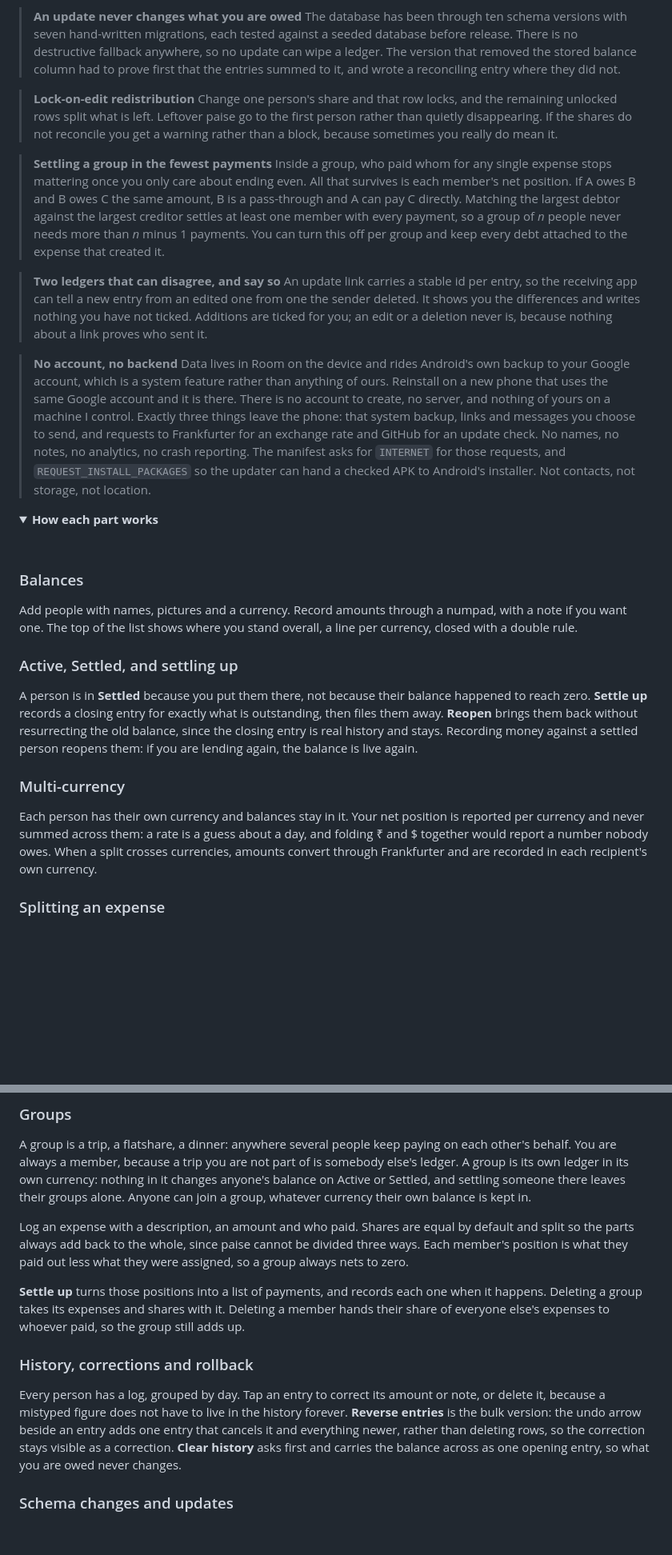
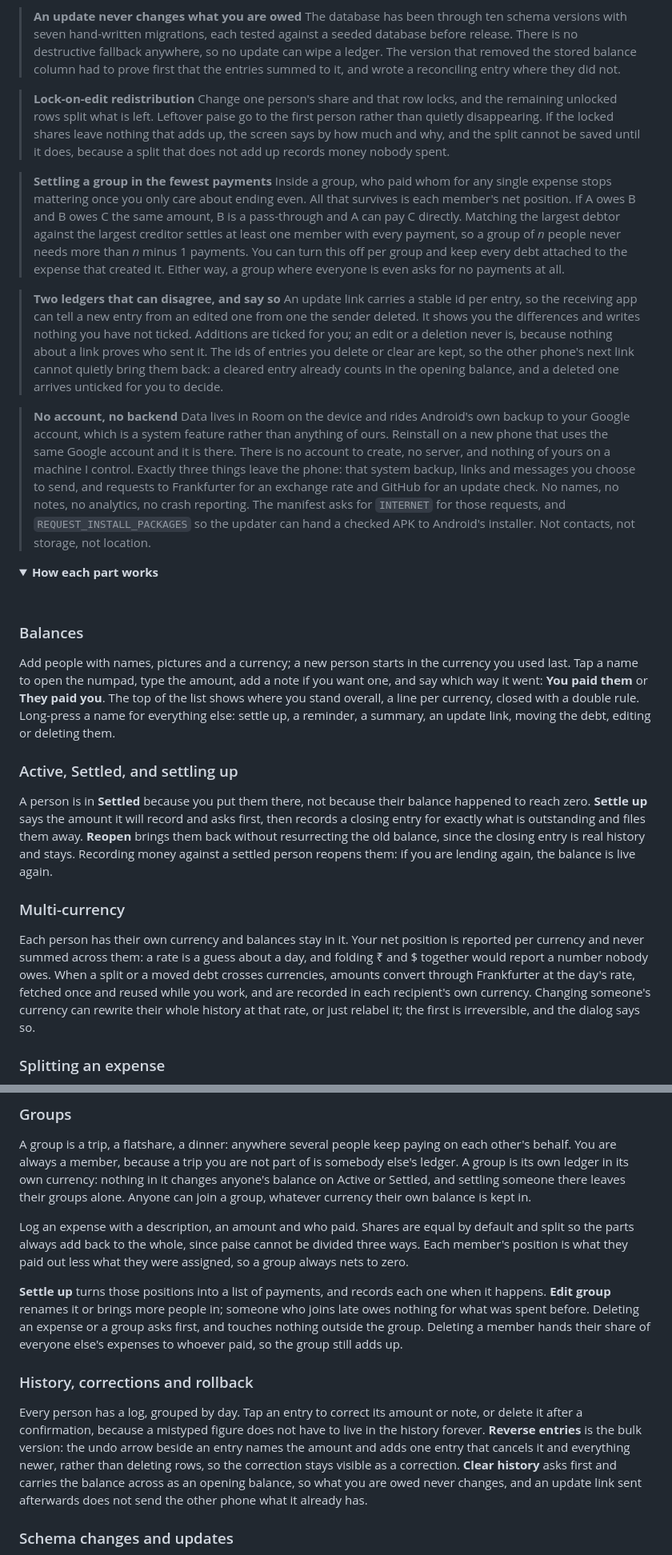
Before and after one commit to Parth-KG/MeraPaisa, a Markdown page: README.md, 2 parts joined by grey strips. Shown at 80% size. GitHub-like rendering; folded sections open; blank space fills up the shorter version.

Commit message:
docs: bring the README up to date with this branch
Groups kept apart from balances, Edit group, confirmations on settle and delete, moving a
debt, app lock, in-app updates, accessibility at large text and sideways, the split that can't
be saved until its shares add up, kept ids for cleared and deleted entries, and the numpad's
"You paid them" and "They paid you".

```diff
--- a/README.md
+++ b/README.md
@@ -75,13 +79,13 @@ Mera Paisa keeps all of that on your phone.
 > The database has been through ten schema versions with seven hand-written migrations, each tested against a seeded database before release. There is no destructive fallback anywhere, so no update can wipe a ledger. The version that removed the stored balance column had to prove first that the entries summed to it, and wrote a reconciling entry where they did not.
 
 > **Lock-on-edit redistribution**
-> Change one person's share and that row locks, and the remaining unlocked rows split what is left. Leftover paise go to the first person rather than quietly disappearing. If the shares do not reconcile you get a warning rather than a block, because sometimes you really do mean it.
+> Change one person's share and that row locks, and the remaining unlocked rows split what is left. Leftover paise go to the first person rather than quietly disappearing. If the locked shares leave nothing that adds up, the screen says by how much and why, and the split cannot be saved until it does, because a split that does not add up records money nobody spent.
 
 > **Settling a group in the fewest payments**
-> Inside a group, who paid whom for any single expense stops mattering once you only care about ending even. All that survives is each member's net position. If A owes B and B owes C the same amount, B is a pass-through and A can pay C directly. Matching the largest debtor against the largest creditor settles at least one member with every payment, so a group of *n* people never needs more than *n* minus 1 payments. You can turn this off per group and keep every debt attached to the expense that created it.
+> Inside a group, who paid whom for any single expense stops mattering once you only care about ending even. All that survives is each member's net position. If A owes B and B owes C the same amount, B is a pass-through and A can pay C directly. Matching the largest debtor against the largest creditor settles at least one member with every payment, so a group of *n* people never needs more than *n* minus 1 payments. You can turn this off per group and keep every debt attached to the expense that created it. Either way, a group where everyone is even asks for no payments at all.
 
 > **Two ledgers that can disagree, and say so**
-> An update link carries a stable id per entry, so the receiving app can tell a new entry from an edited one from one the sender deleted. It shows you the differences and writes nothing you have not ticked. Additions are ticked for you; an edit or a deletion never is, because nothing about a link proves who sent it.
+> An update link carries a stable id per entry, so the receiving app can tell a new entry from an edited one from one the sender deleted. It shows you the differences and writes nothing you have not ticked. Additions are ticked for you; an edit or a deletion never is, because nothing about a link proves who sent it. The ids of entries you delete or clear are kept, so the other phone's next link cannot quietly bring them back: a cleared entry already counts in the opening balance, and a deleted one arrives unticked for you to decide.
 
 > **No account, no backend**
 > Data lives in Room on the device and rides Android's own backup to your Google account, which is a system feature rather than anything of ours. Reinstall on a new phone that uses the same Google account and it is there. There is no account to create, no server, and nothing of yours on a machine I control. Exactly three things leave the phone: that system backup, links and messages you choose to send, and requests to Frankfurter for an exchange rate and GitHub for an update check. No names, no notes, no analytics, no crash reporting. The manifest asks for `INTERNET` for those requests, and `REQUEST_INSTALL_PACKAGES` so the updater can hand a checked APK to Android's installer. Not contacts, not storage, not location.
@@ -93,15 +97,15 @@ Mera Paisa keeps all of that on your phone.
 
 ### Balances
 
-Add people with names, pictures and a currency. Record amounts through a numpad, with a note if you want one. The top of the list shows where you stand overall, a line per currency, closed with a double rule.
+Add people with names, pictures and a currency; a new person starts in the currency you used last. Tap a name to open the numpad, type the amount, add a note if you want one, and say which way it went: **You paid them** or **They paid you**. The top of the list shows where you stand overall, a line per currency, closed with a double rule. Long-press a name for everything else: settle up, a reminder, a summary, an update link, moving the debt, editing or deleting them.
 
 ### Active, Settled, and settling up
 
-A person is in **Settled** because you put them there, not because their balance happened to reach zero. **Settle up** records a closing entry for exactly what is outstanding, then files them away. **Reopen** brings them back without resurrecting the old balance, since the closing entry is real history and stays. Recording money against a settled person reopens them: if you are lending again, the balance is live again.
+A person is in **Settled** because you put them there, not because their balance happened to reach zero. **Settle up** says the amount it will record and asks first, then records a closing entry for exactly what is outstanding and files them away. **Reopen** brings them back without resurrecting the old balance, since the closing entry is real history and stays. Recording money against a settled person reopens them: if you are lending again, the balance is live again.
 
 ### Multi-currency
 
-Each person has their own currency and balances stay in it. Your net position is reported per currency and never summed across them: a rate is a guess about a day, and folding ₹ and $ together would report a number nobody owes. When a split crosses currencies, amounts convert through Frankfurter and are recorded in each recipient's own currency.
+Each person has their own currency and balances stay in it. Your net position is reported per currency and never summed across them: a rate is a guess about a day, and folding ₹ and $ together would report a number nobody owes. When a split or a moved debt crosses currencies, amounts convert through Frankfurter at the day's rate, fetched once and reused while you work, and are recorded in each recipient's own currency. Changing someone's currency can rewrite their whole history at that rate, or just relabel it; the first is irreversible, and the dialog says so.
 
 ### Splitting an expense
 
@@ -117,11 +121,11 @@ A group is a trip, a flatshare, a dinner: anywhere several people keep paying on
 
 Log an expense with a description, an amount and who paid. Shares are equal by default and split so the parts always add back to the whole, since paise cannot be divided three ways. Each member's position is what they paid out less what they were assigned, so a group always nets to zero.
 
-**Settle up** turns those positions into a list of payments, and records each one when it happens. Deleting a group takes its expenses and shares with it. Deleting a member hands their share of everyone else's expenses to whoever paid, so the group still adds up.
+**Settle up** turns those positions into a list of payments, and records each one when it happens. **Edit group** renames it or brings more people in; someone who joins late owes nothing for what was spent before. Deleting an expense or a group asks first, and touches nothing outside the group. Deleting a member hands their share of everyone else's expenses to whoever paid, so the group still adds up.
 
 ### History, corrections and rollback
 
-Every person has a log, grouped by day. Tap an entry to correct its amount or note, or delete it, because a mistyped figure does not have to live in the history forever. **Reverse entries** is the bulk version: the undo arrow beside an entry adds one entry that cancels it and everything newer, rather than deleting rows, so the correction stays visible as a correction. **Clear history** asks first and carries the balance across as one opening entry, so what you are owed never changes.
+Every person has a log, grouped by day. Tap an entry to correct its amount or note, or delete it after a confirmation, because a mistyped figure does not have to live in the history forever. **Reverse entries** is the bulk version: the undo arrow beside an entry names the amount and adds one entry that cancels it and everything newer, rather than deleting rows, so the correction stays visible as a correction. **Clear history** asks first and carries the balance across as an opening balance, so what you are owed never changes, and an update link sent afterwards does not send the other phone what it already has.
 
 ### Schema changes and updates
 
```
Also changed, not shown: other parts of README.md (+6 -2 lines).
